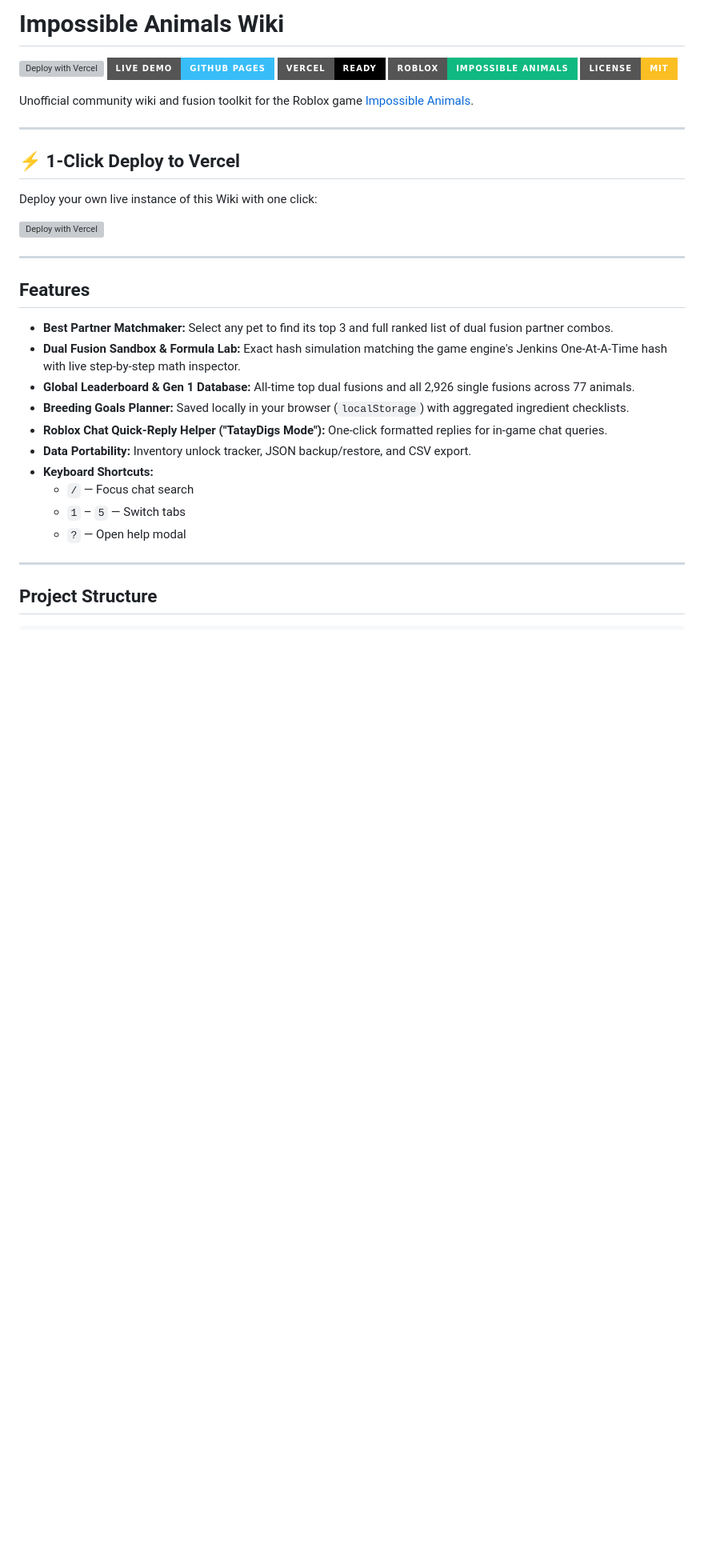
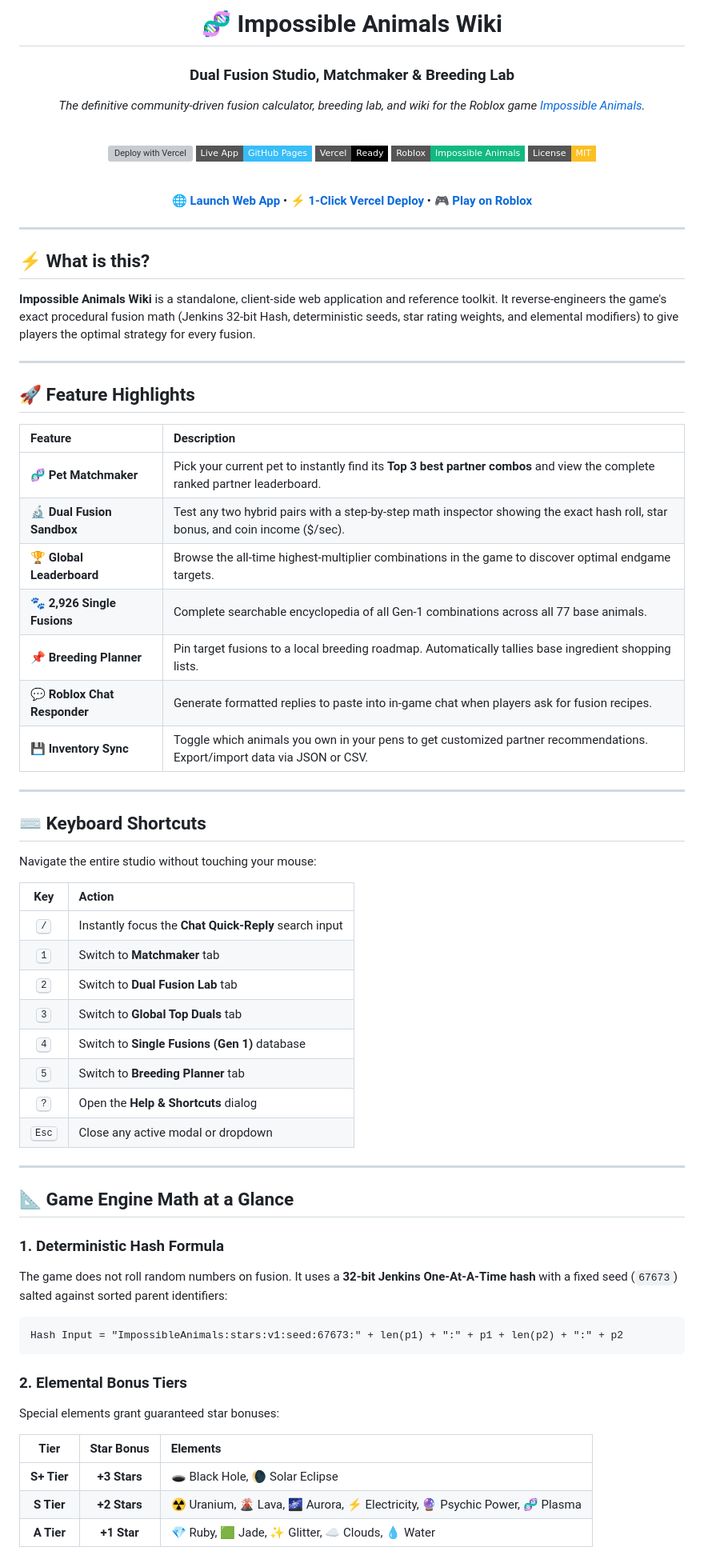
Before and after one commit to Amashing0411/Impossible-Animals-Wiki, a Markdown page: README.md, the part around one of its changes. Shown at 80% size. Drawn GitHub-style; badges without logos; blank space fills up the shorter version; grey boxes are pictures that could not be loaded.

Commit message:
Redesign README: modern showcase header, feature matrix, kbd shortcut cheat sheet, and engine math

````diff
--- a/README.md
+++ b/README.md
@@ -1,35 +1,78 @@
-# Impossible Animals Wiki
+<div align="center">
+
+# 🧬 Impossible Animals Wiki
+### Dual Fusion Studio, Matchmaker & Breeding Lab
+
+*The definitive community-driven fusion calculator, breeding lab, and wiki for the Roblox game [Impossible Animals](https://www.roblox.com/games/119929094294460/Impossible-Animals).*
+
+<br>
 
 [![Deploy with Vercel](https://vercel.com/button)](https://vercel.com/new/clone?repository-url=https%3A%2F%2Fgithub.com%2FAmashing0411%2FImpossible-Animals-Wiki)
-[![GitHub Pages](https://img.shields.io/badge/Live%20Demo-GitHub%20Pages-38bdf8?style=for-the-badge&logo=github)](https://amashing0411.github.io/Impossible-Animals-Wiki/)
-[![Vercel Ready](https://img.shields.io/badge/Vercel-Ready-000000?style=for-the-badge&logo=vercel)](https://vercel.com)
-[![Game](https://img.shields.io/badge/Roblox-Impossible%20Animals-10b981?style=for-the-badge&logo=roblox)](https://www.roblox.com/games/119929094294460/Impossible-Animals)
-[![License: MIT](https://img.shields.io/badge/License-MIT-fbbf24?style=for-the-badge)](LICENSE)
+[![Live Demo](https://img.shields.io/badge/Live%20App-GitHub%20Pages-38bdf8?style=flat-square&logo=github)](https://amashing0411.github.io/Impossible-Animals-Wiki/)
+[![Vercel Deployment](https://img.shields.io/badge/Vercel-Ready-000000?style=flat-square&logo=vercel)](https://vercel.com)
+[![Roblox](https://img.shields.io/badge/Roblox-Impossible%20Animals-10b981?style=flat-square&logo=roblox)](https://www.roblox.com/games/119929094294460/Impossible-Animals)
+[![License: MIT](https://img.shields.io/badge/License-MIT-fbbf24?style=flat-square)](LICENSE)
 
-Unofficial community wiki and fusion toolkit for the Roblox game [Impossible Animals](https://www.roblox.com/games/119929094294460/Impossible-Animals).
+<br>
+
+**[🌐 Launch Web App](https://amashing0411.github.io/Impossible-Animals-Wiki/)** • **[⚡ 1-Click Vercel Deploy](https://vercel.com/new/clone?repository-url=https%3A%2F%2Fgithub.com%2FAmashing0411%2FImpossible-Animals-Wiki)** • **[🎮 Play on Roblox](https://www.roblox.com/games/119929094294460/Impossible-Animals)**
+
+</div>
 
 ---
 
-## ⚡ 1-Click Deploy to Vercel
+## ⚡ What is this?
 
-Deploy your own live instance of this Wiki with one click:
-
-[![Deploy with Vercel](https://vercel.com/button)](https://vercel.com/new/clone?repository-url=https%3A%2F%2Fgithub.com%2FAmashing0411%2FImpossible-Animals-Wiki)
+**Impossible Animals Wiki** is a standalone, client-side web application and reference toolkit. It reverse-engineers the game's exact procedural fusion math (Jenkins 32-bit Hash, deterministic seeds, star rating weights, and elemental modifiers) to give players the optimal strategy for every fusion.
 
 ---
 
-## Features
-- **Best Partner Matchmaker:** Select any pet to find its top 3 and full ranked list of dual fusion partner combos.
-- **Dual Fusion Sandbox & Formula Lab:** Exact hash simulation matching the game engine's Jenkins One-At-A-Time hash with live step-by-step math inspector.
-- **Global Leaderboard & Gen 1 Database:** All-time top dual fusions and all 2,926 single fusions across 77 animals.
-- **Breeding Goals Planner:** Saved locally in your browser (`localStorage`) with aggregated ingredient checklists.
-- **Roblox Chat Quick-Reply Helper ("TatayDigs Mode"):** One-click formatted replies for in-game chat queries.
-- **Data Portability:** Inventory unlock tracker, JSON backup/restore, and CSV export.
-- **Keyboard Shortcuts:**
-  - `/` &mdash; Focus chat search
-  - `1` &ndash; `5` &mdash; Switch tabs
-  - `?` &mdash; Open help modal
+## 🚀 Feature Highlights
+
+| Feature | Description |
+| :--- | :--- |
+| 🧬 **Pet Matchmaker** | Pick your current pet to instantly find its **Top 3 best partner combos** and view the complete ranked partner leaderboard. |
+| 🔬 **Dual Fusion Sandbox** | Test any two hybrid pairs with a step-by-step math inspector showing the exact hash roll, star bonus, and coin income ($/sec). |
+| 🏆 **Global Leaderboard** | Browse the all-time highest-multiplier combinations in the game to discover optimal endgame targets. |
+| 🐾 **2,926 Single Fusions** | Complete searchable encyclopedia of all Gen-1 combinations across all 77 base animals. |
+| 📌 **Breeding Planner** | Pin target fusions to a local breeding roadmap. Automatically tallies base ingredient shopping lists. |
+| 💬 **Roblox Chat Responder** | Generate formatted replies to paste into in-game chat when players ask for fusion recipes. |
+| 💾 **Inventory Sync** | Toggle which animals you own in your pens to get customized partner recommendations. Export/import data via JSON or CSV. |
 
 ---
 
-## Project Structure
+## ⌨️ Keyboard Shortcuts
+
+Navigate the entire studio without touching your mouse:
+
+| Key | Action |
+| :---: | :--- |
+| <kbd>/</kbd> | Instantly focus the **Chat Quick-Reply** search input |
+| <kbd>1</kbd> | Switch to **Matchmaker** tab |
+| <kbd>2</kbd> | Switch to **Dual Fusion Lab** tab |
+| <kbd>3</kbd> | Switch to **Global Top Duals** tab |
+| <kbd>4</kbd> | Switch to **Single Fusions (Gen 1)** database |
+| <kbd>5</kbd> | Switch to **Breeding Planner** tab |
+| <kbd>?</kbd> | Open the **Help & Shortcuts** dialog |
+| <kbd>Esc</kbd> | Close any active modal or dropdown |
+
+---
+
+## 📐 Game Engine Math at a Glance
+
+### 1. Deterministic Hash Formula
+The game does not roll random numbers on fusion. It uses a **32-bit Jenkins One-At-A-Time hash** with a fixed seed (`67673`) salted against sorted parent identifiers:
+
+```
+Hash Input = "ImpossibleAnimals:stars:v1:seed:67673:" + len(p1) + ":" + p1 + len(p2) + ":" + p2
+```
+
+### 2. Elemental Bonus Tiers
+Special elements grant guaranteed star bonuses:
+
+| Tier | Star Bonus | Elements |
+| :---: | :---: | :--- |
+| **S+ Tier** | **+3 Stars** | 🕳️ Black Hole, 🌘 Solar Eclipse |
+| **S Tier** | **+2 Stars** | ☢️ Uranium, 🌋 Lava, 🌌 Aurora, ⚡ Electricity, 🔮 Psychic Power, 🧬 Plasma |
+| **A Tier** | **+1 Star** | 💎 Ruby, 🟩 Jade, ✨ Glitter, ☁️ Clouds, 💧 Water |
+
````
Also changed, not shown: other parts of README.md (+32 -26 lines).
